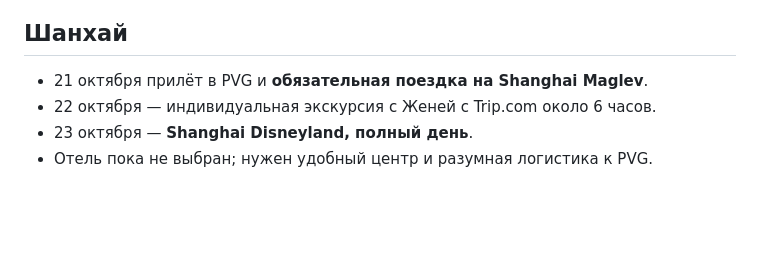
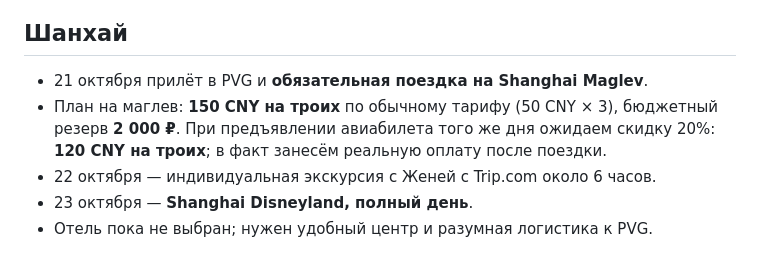
Before and after one commit to arielka-kia/trevel-2026, a Markdown page: Китай — актуальный план поездки.md, the part around the change. GitHub-like rendering; blank space fills up the shorter version.

Commit message:
Plan Shanghai Maglev budget

```diff
--- a/Китай — актуальный план поездки.md
+++ b/Китай — актуальный план поездки.md
@@ -99,6 +99,7 @@
 
 ## Шанхай
 - 21 октября прилёт в PVG и **обязательная поездка на Shanghai Maglev**.
+- План на маглев: **150 CNY на троих** по обычному тарифу (50 CNY × 3), бюджетный резерв **2 000 ₽**. При предъявлении авиабилета того же дня ожидаем скидку 20%: **120 CNY на троих**; в факт занесём реальную оплату после поездки.
 - 22 октября — индивидуальная экскурсия с Женей с Trip.com около 6 часов.
 - 23 октября — **Shanghai Disneyland, полный день**.
 - Отель пока не выбран; нужен удобный центр и разумная логистика к PVG.
```
